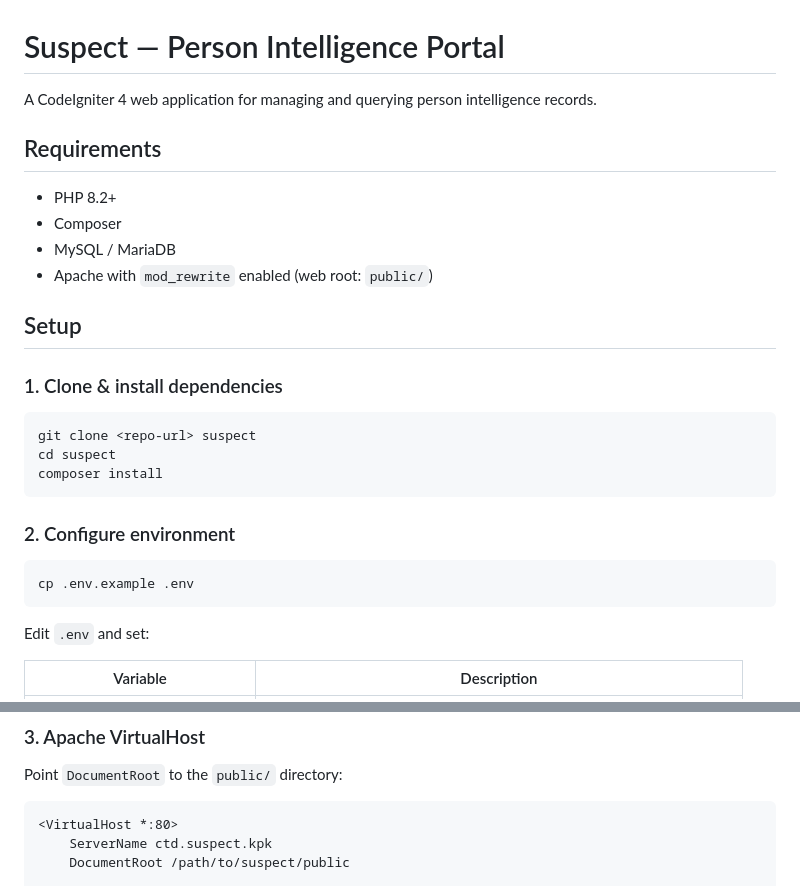
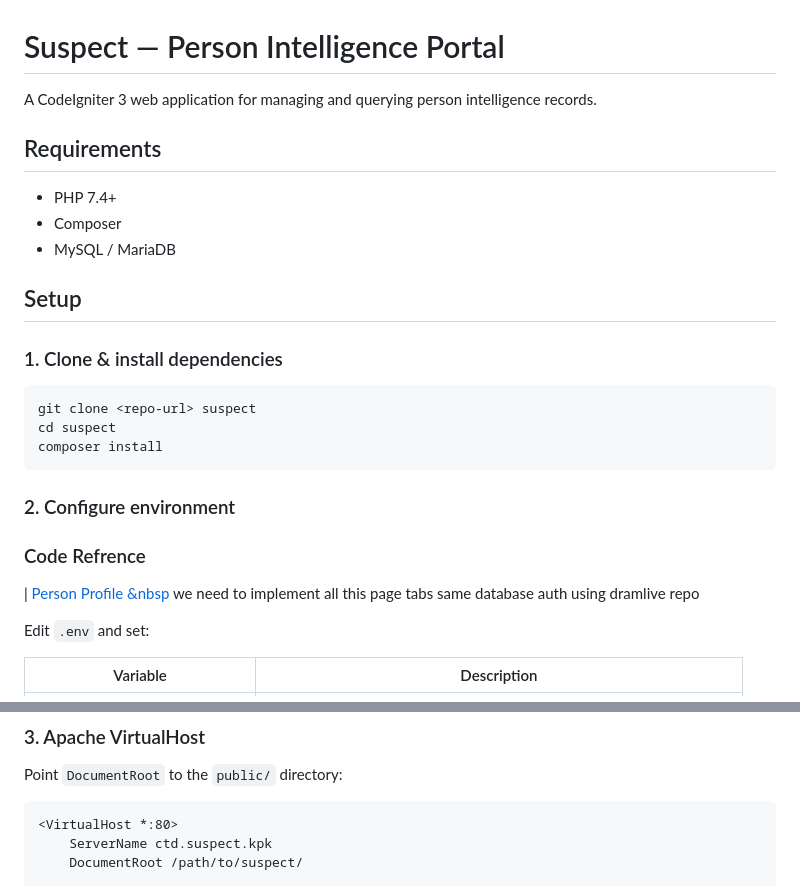
Before and after one commit to alirazapu/suspect, a Markdown page: README.md, 2 parts joined by grey strips. Rendered like a GitHub page.

````diff
--- a/README.md
+++ b/README.md
@@ -1,13 +1,12 @@
 # Suspect — Person Intelligence Portal
 
-A CodeIgniter 4 web application for managing and querying person intelligence records.
+A CodeIgniter 3 web application for managing and querying person intelligence records.
 
 ## Requirements
 
-- PHP 8.2+
+- PHP 7.4+
 - Composer
 - MySQL / MariaDB
-- Apache with `mod_rewrite` enabled (web root: `public/`)
 
 ## Setup
 
@@ -21,9 +20,11 @@ composer install
 
 ### 2. Configure environment
 
-```bash
-cp .env.example .env
-```
+### Code Refrence
+
+| <a href="http://ctd.drams.com/personprofile/person_profile/?id=VGdqZEdnK0tyWnc3NCswTkR0NTRzQT09"> <span class=""> <i class="fa fa-inbox"></i> Person Profile &nbsp</span> </a>
+we need to implement all this page tabs
+same database auth using dramlive repo
 
 Edit `.env` and set:
 
@@ -44,5 +45,5 @@ Point `DocumentRoot` to the `public/` directory:
 ```apache
 <VirtualHost *:80>
     ServerName ctd.suspect.kpk
-    DocumentRoot /path/to/suspect/public
+    DocumentRoot /path/to/suspect/
 
````
Also changed, not shown: other parts of README.md (+1 -1 lines).
